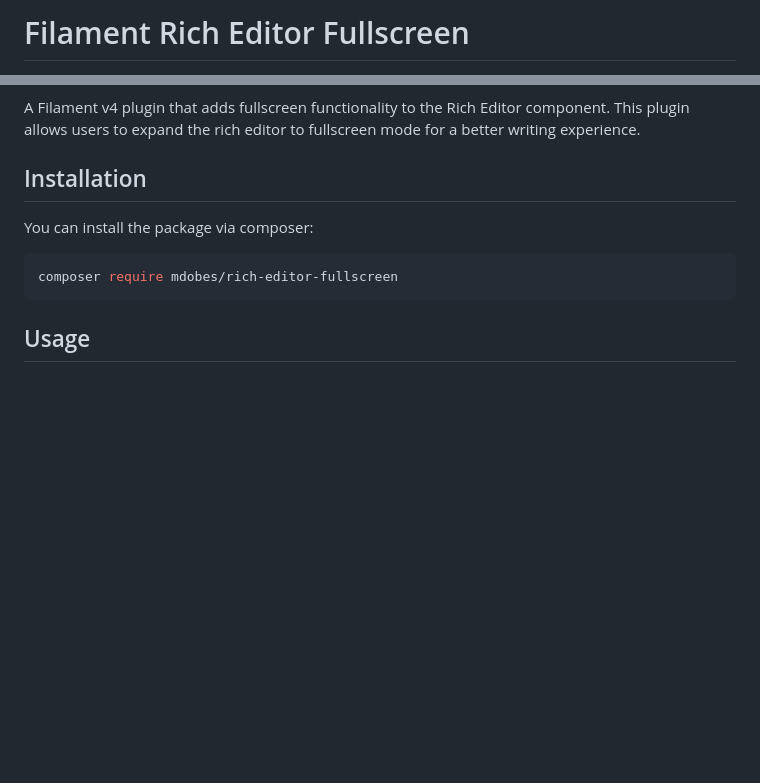
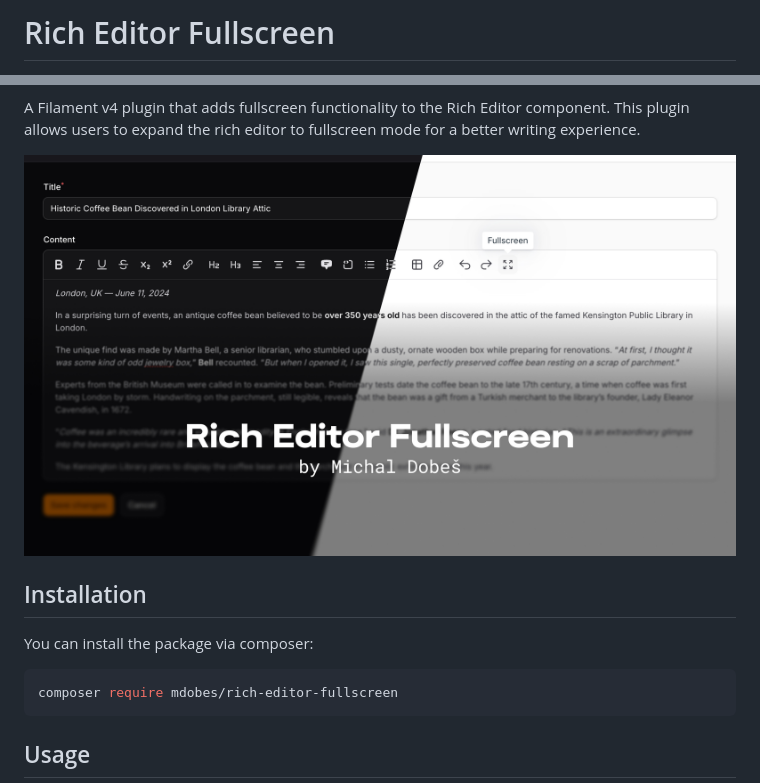
Before and after one commit to mdobes/filament-rich-editor-fullscreen, a Markdown page: README.md, 2 parts joined by grey strips. GitHub-like rendering; pictures changed too: img/cover.jpg (added); blank space fills up the shorter version.

Commit message:
chore: update readme

```diff
--- a/README.md
+++ b/README.md
@@ -1,3 +1,3 @@
-# Filament Rich Editor Fullscreen
+# Rich Editor Fullscreen
 
 [![Latest Version on Packagist](https://img.shields.io/packagist/v/mdobes/rich-editor-fullscreen.svg?style=flat-square)](https://packagist.org/packages/mdobes/rich-editor-fullscreen)
@@ -5,6 +4,8 @@
 [![Total Downloads](https://img.shields.io/packagist/dt/mdobes/rich-editor-fullscreen.svg?style=flat-square)](https://packagist.org/packages/mdobes/rich-editor-fullscreen)
 
 A Filament v4 plugin that adds fullscreen functionality to the Rich Editor component. This plugin allows users to expand the rich editor to fullscreen mode for a better writing experience.
+
+<img class=".filament-hidden" alt="Rich Editor Fullscreen plugin cover" src="img/cover.jpg">
 
 ## Installation
 
```
Also changed, not shown: other parts of README.md (+16 -1 lines), img/editor-dark.jpg (added), img/editor-light.jpg (added), img/full-dark.jpg (added), img/full-light.jpg (added).
